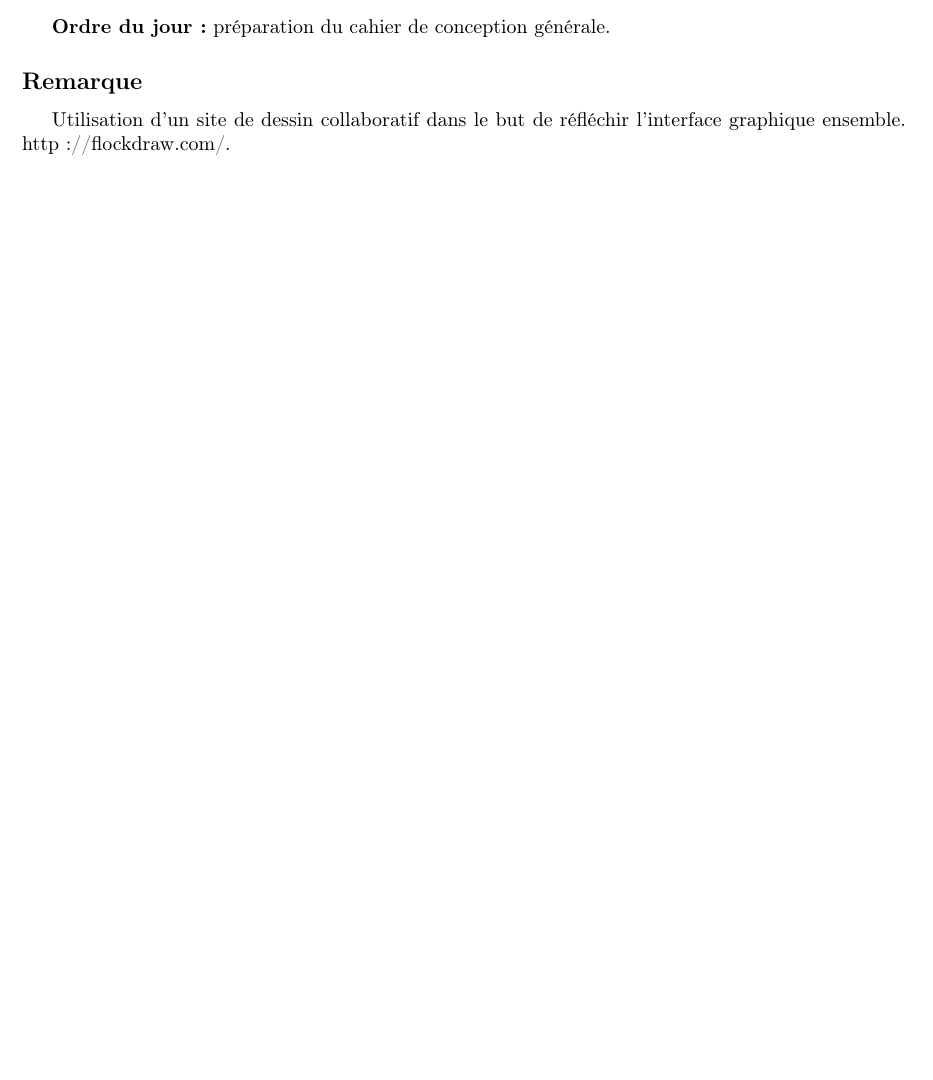
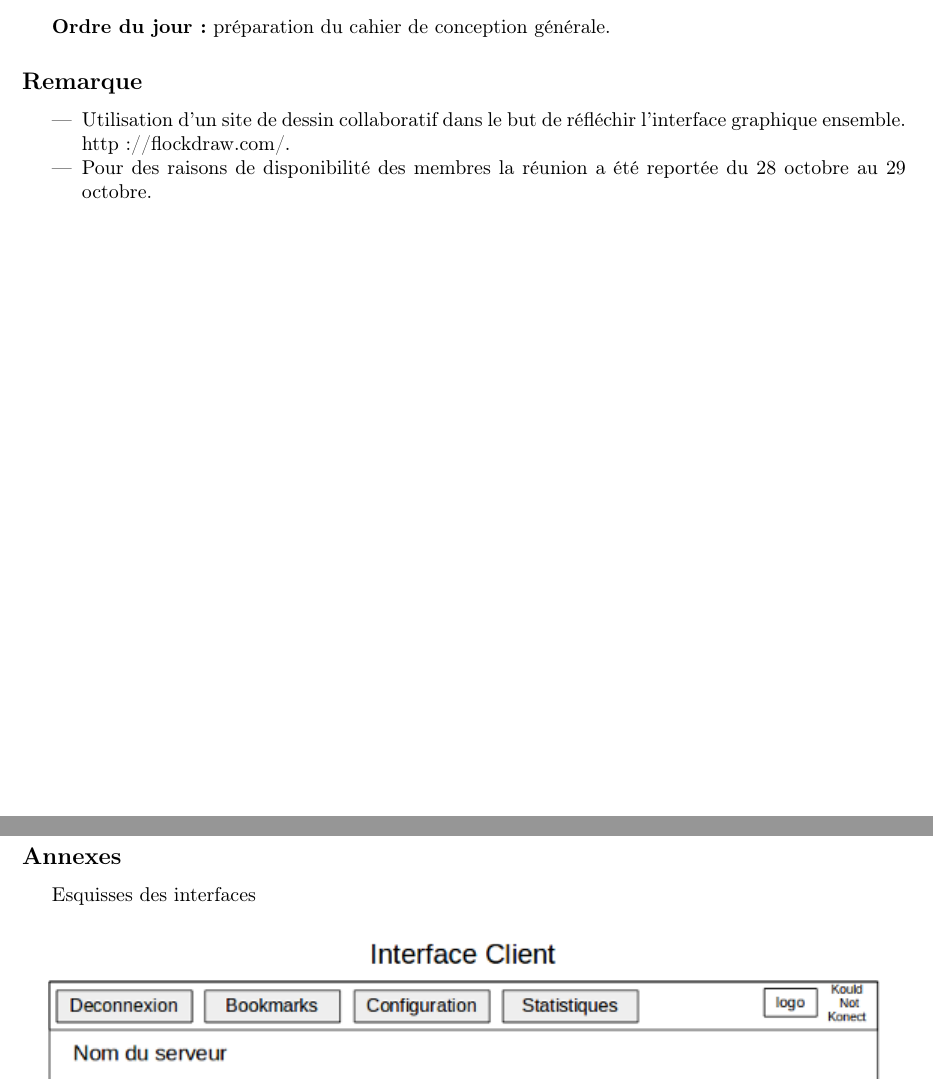
Before and after one commit to kaldoran/Projet_GL, a LaTeX document (Rapport_reunion/Rapport_reunion_4.tex): part of page 2 of 2 before the commit and two parts of pages 2 and 3 of 3 after it, the two joined at a grey line, cut so that both start at the same text, the shorter picture padded with empty space. Compiled offline with pdfLaTeX.

Commit message:
rapport reunion 4 avec annexes

```diff
--- a/Rapport_reunion/Rapport_reunion_4.tex
+++ b/Rapport_reunion/Rapport_reunion_4.tex
@@ -64,6 +64,17 @@ Présents à la réunion: Kévin Laoussing, Nicolas Reynaud et Kevin Bascol.
 	\textbf{Ordre du jour:} préparation du cahier de conception générale.
 
 \subsection*{Remarque}
-Utilisation d'un site de dessin collaboratif dans le but de réfléchir l'interface graphique ensemble. http://flockdraw.com/.
+\begin{itemize}
+\item Utilisation d'un site de dessin collaboratif dans le but de réfléchir l'interface graphique ensemble. http://flockdraw.com/.
+\item Pour des raisons de disponibilité des membres la réunion a été reportée du 28 octobre au 29 octobre.
+\end{itemize}
+
+\newpage
+
+\subsection*{Annexes}
+Esquisses des interfaces\\
+\begin{center}
+	\includegraphics{Interface_projet_gl.png}
+\end{center}
 
 \end{document}
```
Also changed, not shown: Rapport_reunion/Interface_projet_gl.png (added).
